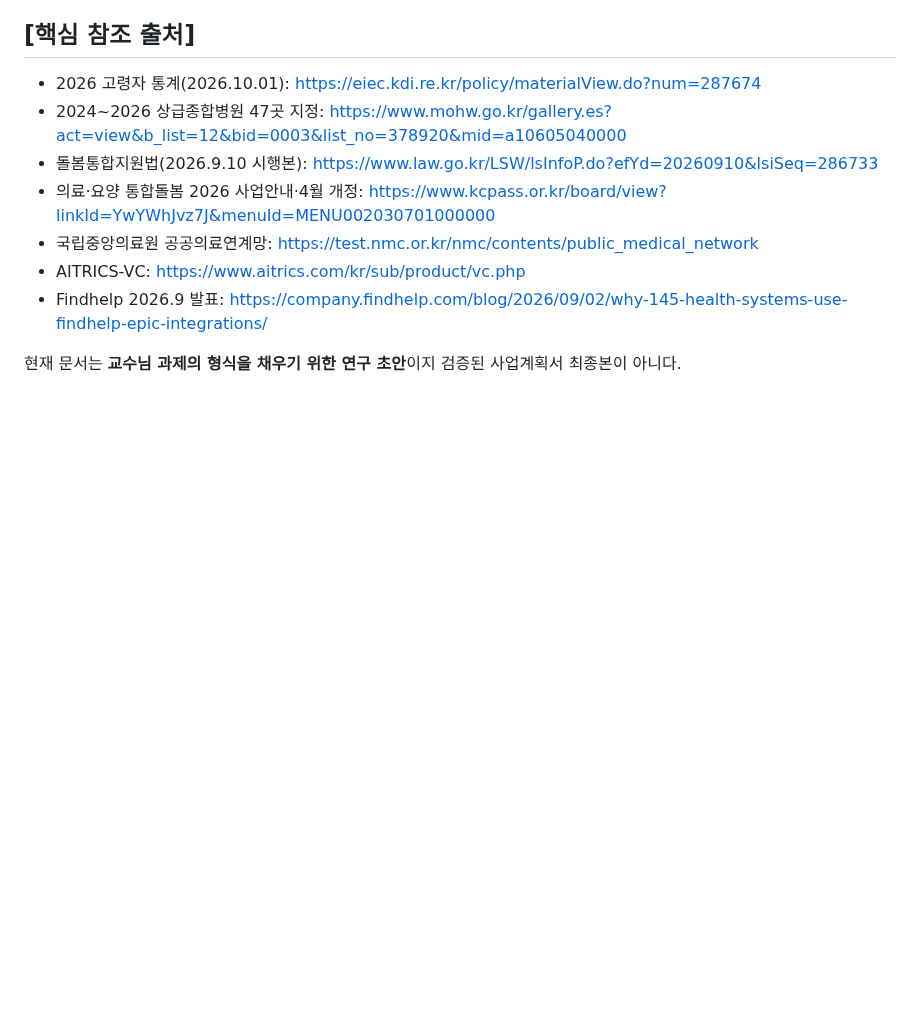
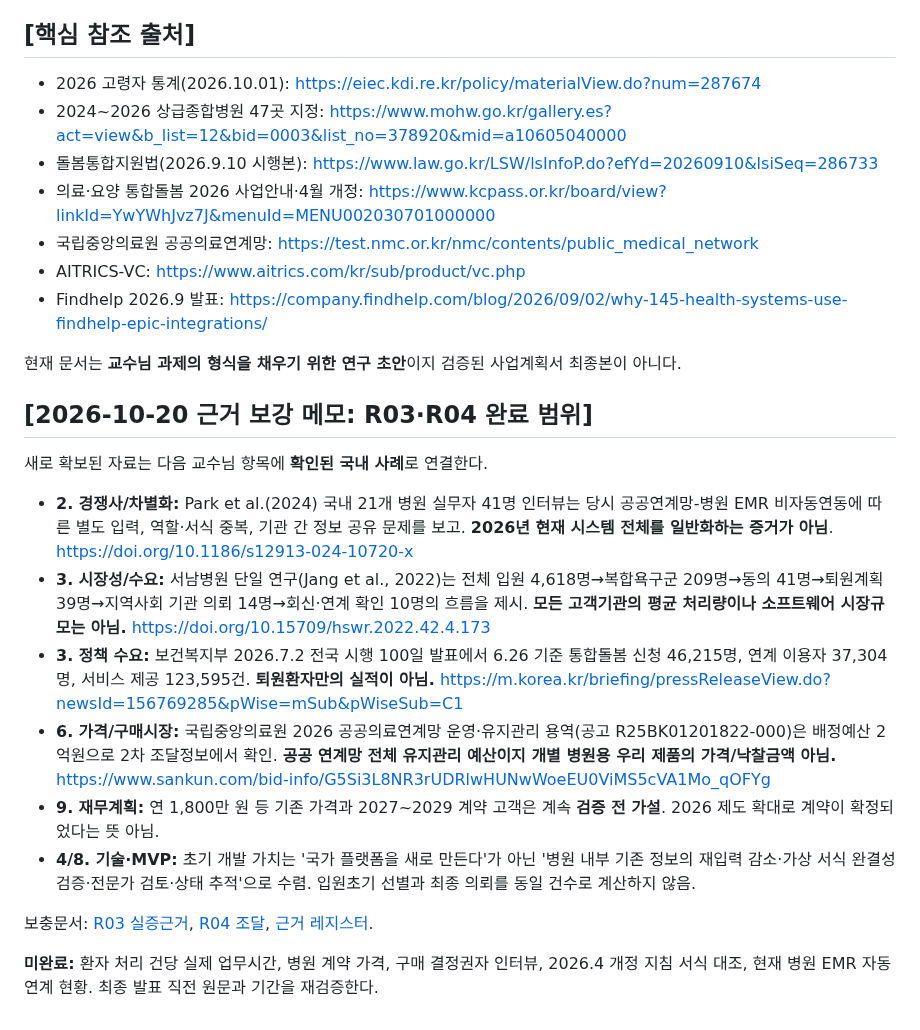
Before and after one commit to pchjesus/ai-care-transition-platform, a Markdown page: docs/ASSIGNMENT_BM_5PLUS12_DRAFT_v0.1.md, the part around the change. Rendered like a GitHub page; blank space fills up the shorter version.

Commit message:
docs: incorporate 2022-2026 Korean evidence into ASSIGNMENT_BM_5PLUS12_DRAFT_v0.1.md

```diff
--- a/docs/ASSIGNMENT_BM_5PLUS12_DRAFT_v0.1.md
+++ b/docs/ASSIGNMENT_BM_5PLUS12_DRAFT_v0.1.md
@@ -150,3 +150,19 @@
 - Findhelp 2026.9 발표: https://company.findhelp.com/blog/2026/09/02/why-145-health-systems-use-findhelp-epic-integrations/
 
 현재 문서는 **교수님 과제의 형식을 채우기 위한 연구 초안**이지 검증된 사업계획서 최종본이 아니다.
+
+
+## [2026-10-20 근거 보강 메모: R03·R04 완료 범위]
+
+새로 확보된 자료는 다음 교수님 항목에 **확인된 국내 사례**로 연결한다.
+
+- **2. 경쟁사/차별화:** Park et al.(2024) 국내 21개 병원 실무자 41명 인터뷰는 당시 공공연계망-병원 EMR 비자동연동에 따른 별도 입력, 역할·서식 중복, 기관 간 정보 공유 문제를 보고. **2026년 현재 시스템 전체를 일반화하는 증거가 아님**. https://doi.org/10.1186/s12913-024-10720-x
+- **3. 시장성/수요:** 서남병원 단일 연구(Jang et al., 2022)는 전체 입원 4,618명→복합욕구군 209명→동의 41명→퇴원계획 39명→지역사회 기관 의뢰 14명→회신·연계 확인 10명의 흐름을 제시. **모든 고객기관의 평균 처리량이나 소프트웨어 시장규모는 아님.** https://doi.org/10.15709/hswr.2022.42.4.173
+- **3. 정책 수요:** 보건복지부 2026.7.2 전국 시행 100일 발표에서 6.26 기준 통합돌봄 신청 46,215명, 연계 이용자 37,304명, 서비스 제공 123,595건. **퇴원환자만의 실적이 아님.** https://m.korea.kr/briefing/pressReleaseView.do?newsId=156769285&pWise=mSub&pWiseSub=C1
+- **6. 가격/구매시장:** 국립중앙의료원 2026 공공의료연계망 운영·유지관리 용역(공고 R25BK01201822-000)은 배정예산 2억원으로 2차 조달정보에서 확인. **공공 연계망 전체 유지관리 예산이지 개별 병원용 우리 제품의 가격/낙찰금액 아님.** https://www.sankun.com/bid-info/G5Si3L8NR3rUDRlwHUNwWoeEU0ViMS5cVA1Mo_qOFYg
+- **9. 재무계획:** 연 1,800만 원 등 기존 가격과 2027~2029 계약 고객은 계속 **검증 전 가설**. 2026 제도 확대로 계약이 확정되었다는 뜻 아님.
+- **4/8. 기술·MVP:** 초기 개발 가치는 '국가 플랫폼을 새로 만든다'가 아닌 '병원 내부 기존 정보의 재입력 감소·가상 서식 완결성 검증·전문가 검토·상태 추적'으로 수렴. 입원초기 선별과 최종 의뢰를 동일 건수로 계산하지 않음.
+
+보충문서: [R03 실증근거](./R03_DOMESTIC_FIELD_EVIDENCE_v0.1.md), [R04 조달](./R04_PROCUREMENT_AND_PRICING_EVIDENCE_v0.1.md), [근거 레지스터](./EVIDENCE_REGISTER_v0.1.md).
+
+**미완료:** 환자 처리 건당 실제 업무시간, 병원 계약 가격, 구매 결정권자 인터뷰, 2026.4 개정 지침 서식 대조, 현재 병원 EMR 자동연계 현황. 최종 발표 직전 원문과 기간을 재검증한다.
```
